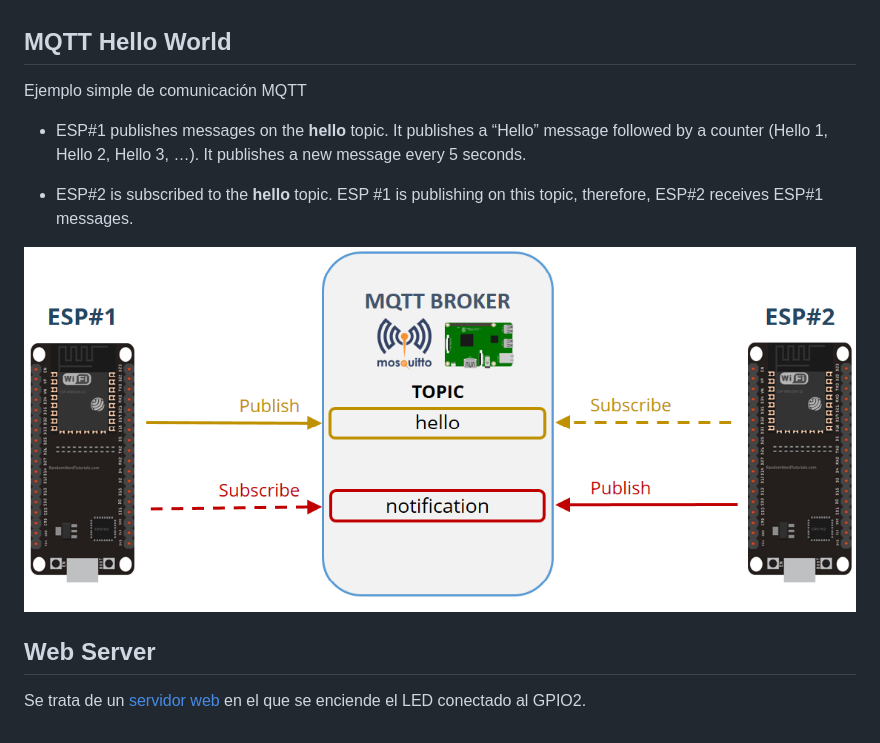
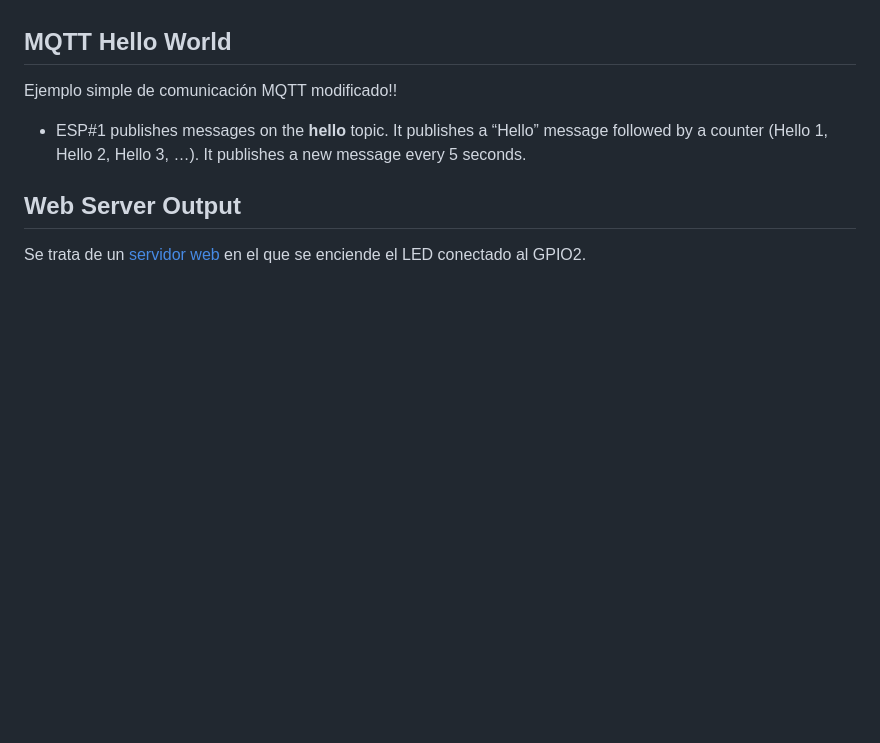
Before and after one commit to ubriquejazz/iot-uah, a Markdown page: Pr_7/code/readme.md, the part around the change. Drawn GitHub-style; pictures changed too: Pr_7/fig/hello_mqtt.png (deleted); blank space fills up the shorter version.

```diff
--- a/Pr_7/code/readme.md
+++ b/Pr_7/code/readme.md
@@ -10,14 +10,10 @@ Este ejemplo no usa Micropython!!
 
 ## MQTT Hello World
 
-Ejemplo simple de comunicación MQTT
+Ejemplo simple de comunicación MQTT modificado!!
 
 - ESP#1 publishes messages on the **hello** topic. It publishes a “Hello” message followed by a counter (Hello 1, Hello 2, Hello 3, …). It publishes a new message every 5 seconds.
 
-- ESP#2 is subscribed to the **hello** topic. ESP #1 is publishing on this topic, therefore, ESP#2 receives ESP#1 messages.
-
-![](../fig/hello_mqtt.png)
-
-## Web Server
+## Web Server Output
 
 Se trata de un [servidor web](Web_Server_Output/main.py) en el que se enciende el LED conectado al GPIO2.
```
Also changed, not shown: Pr_7/readme.md (+13 -3 lines), Pr_7/fig/esp_i2c.png (added).
